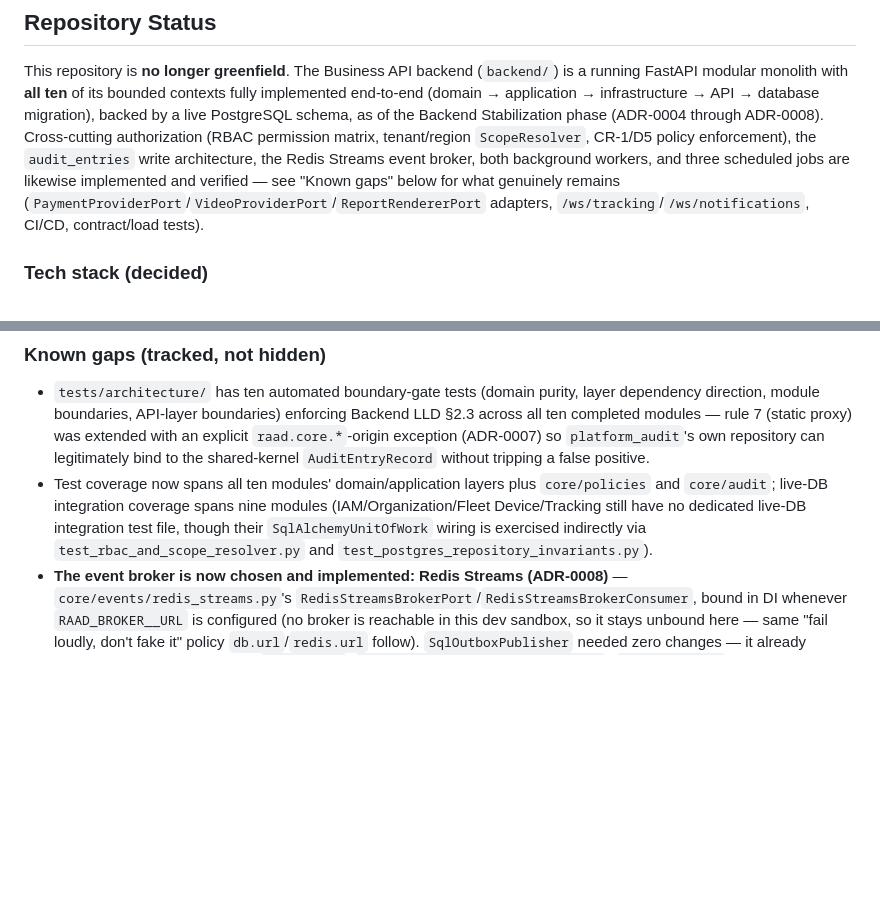
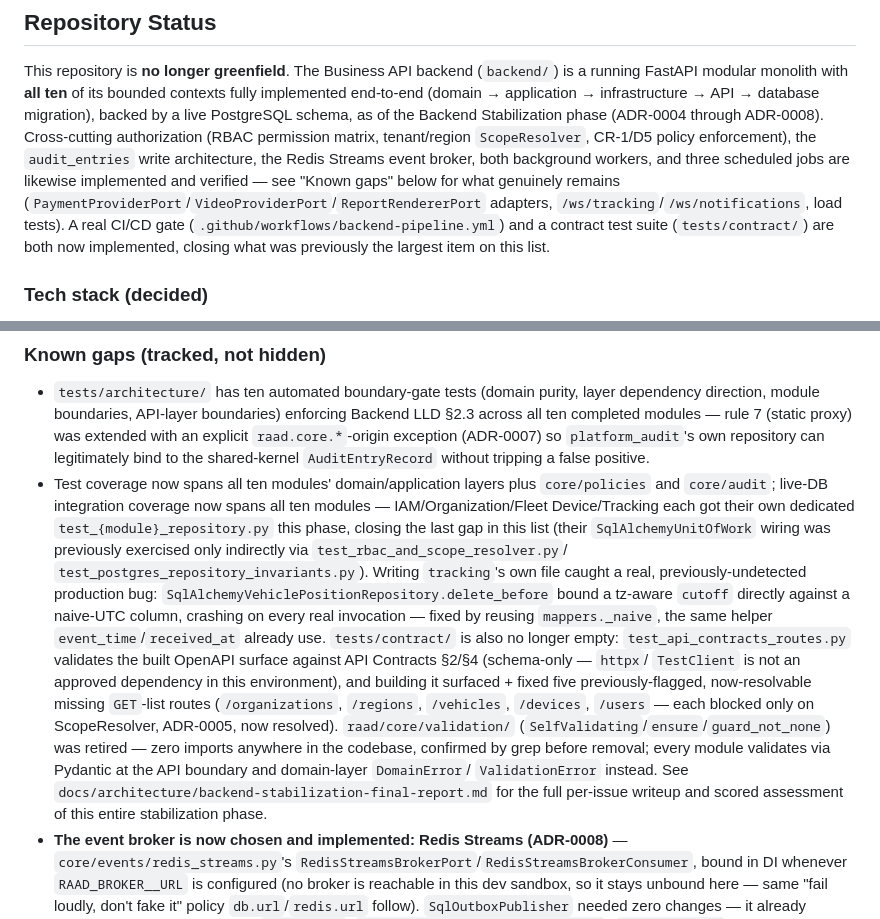
Before and after one commit to raadtech2026-usame/raad-tech, a Markdown page: CLAUDE.md, 2 parts joined by grey strips. GitHub-like rendering; blank space fills up the shorter version.

```diff
--- a/CLAUDE.md
+++ b/CLAUDE.md
@@ -68,7 +68,9 @@ authorization (RBAC permission matrix, tenant/region `ScopeResolver`, CR-1/D5 po
 the `audit_entries` write architecture, the Redis Streams event broker, both background workers,
 and three scheduled jobs are likewise implemented and verified — see "Known gaps" below for what
 genuinely remains (`PaymentProviderPort`/`VideoProviderPort`/`ReportRendererPort` adapters,
-`/ws/tracking`/`/ws/notifications`, CI/CD, contract/load tests).
+`/ws/tracking`/`/ws/notifications`, load tests). A real CI/CD gate
+(`.github/workflows/backend-pipeline.yml`) and a contract test suite (`tests/contract/`) are
+both now implemented, closing what was previously the largest item on this list.
 
 ### Tech stack (decided)
 
@@ -354,10 +356,24 @@ backend/
   exception (ADR-0007) so `platform_audit`'s own repository can legitimately bind to the
   shared-kernel `AuditEntryRecord` without tripping a false positive.
 - Test coverage now spans all ten modules' domain/application layers plus `core/policies` and
-  `core/audit`; live-DB integration coverage spans nine modules (IAM/Organization/Fleet
-  Device/Tracking still have no dedicated live-DB integration test file, though their
-  `SqlAlchemyUnitOfWork` wiring is exercised indirectly via `test_rbac_and_scope_resolver.py`
-  and `test_postgres_repository_invariants.py`).
+  `core/audit`; live-DB integration coverage now spans all ten modules — IAM/Organization/Fleet
+  Device/Tracking each got their own dedicated `test_{module}_repository.py` this phase,
+  closing the last gap in this list (their `SqlAlchemyUnitOfWork` wiring was previously
+  exercised only indirectly via `test_rbac_and_scope_resolver.py`/
+  `test_postgres_repository_invariants.py`). Writing `tracking`'s own file caught a real,
+  previously-undetected production bug: `SqlAlchemyVehiclePositionRepository.delete_before`
+  bound a tz-aware `cutoff` directly against a naive-UTC column, crashing on every real
+  invocation — fixed by reusing `mappers._naive`, the same helper `event_time`/`received_at`
+  already use. `tests/contract/` is also no longer empty: `test_api_contracts_routes.py`
+  validates the built OpenAPI surface against API Contracts §2/§4 (schema-only — `httpx`/
+  `TestClient` is not an approved dependency in this environment), and building it surfaced +
+  fixed five previously-flagged, now-resolvable missing `GET`-list routes (`/organizations`,
+  `/regions`, `/vehicles`, `/devices`, `/users` — each blocked only on ScopeResolver, ADR-0005,
+  now resolved). `raad/core/validation/` (`SelfValidating`/`ensure`/`guard_not_none`) was
+  retired — zero imports anywhere in the codebase, confirmed by grep before removal; every
+  module validates via Pydantic at the API boundary and domain-layer `DomainError`/
+  `ValidationError` instead. See `docs/architecture/backend-stabilization-final-report.md` for
+  the full per-issue writeup and scored assessment of this entire stabilization phase.
 - **The event broker is now chosen and implemented: Redis Streams (ADR-0008)** —
   `core/events/redis_streams.py`'s `RedisStreamsBrokerPort`/`RedisStreamsBrokerConsumer`, bound
   in DI whenever `RAAD_BROKER__URL` is configured (no broker is reachable in this dev sandbox,
```
Also changed, not shown: docs/architecture/backend-stabilization-final-report.md (added, +473 -0 lines).
